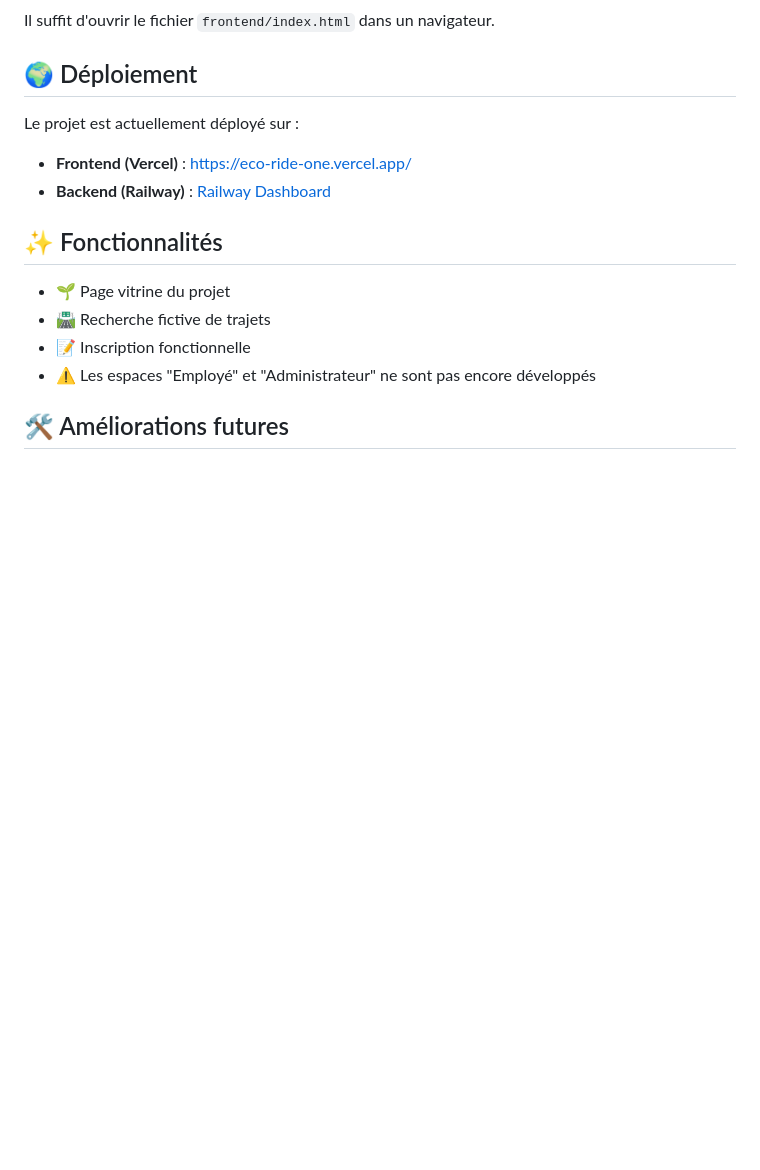
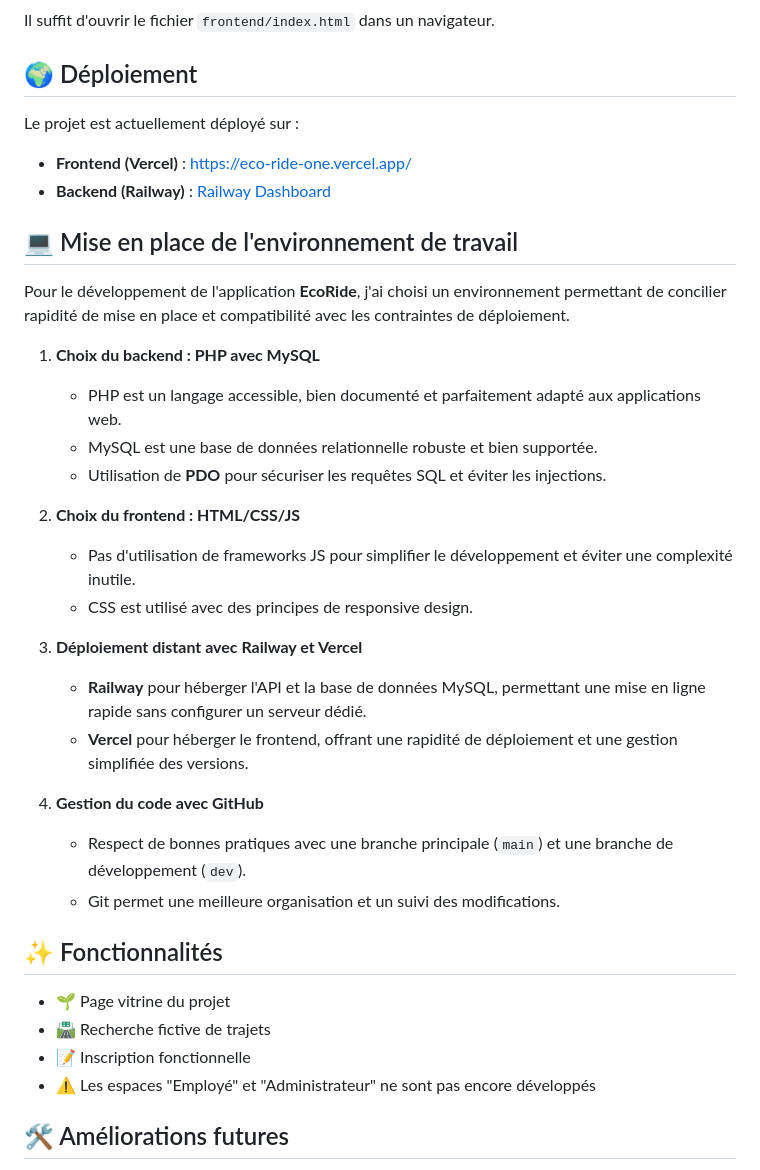
Before and after one commit to devbyKea/EcoRide, a Markdown page: README.md, the part around the change. Rendered like a GitHub page; blank space fills up the shorter version.

```diff
--- a/README.md
+++ b/README.md
@@ -85,6 +85,26 @@ Le projet est actuellement déployé sur :
 - **Frontend (Vercel)** : [https://eco-ride-one.vercel.app/](https://eco-ride-one.vercel.app/)
 - **Backend (Railway)** : [Railway Dashboard](https://railway.com/project/99f132f8-f54e-4419-89e2-6b262aeca367?environmentId=a059f975-b80c-401e-8cce-5d1a062854da)
 
+## 💻 Mise en place de l'environnement de travail
+Pour le développement de l'application **EcoRide**, j'ai choisi un environnement permettant de concilier rapidité de mise en place et compatibilité avec les contraintes de déploiement.
+
+1. **Choix du backend : PHP avec MySQL**
+   - PHP est un langage accessible, bien documenté et parfaitement adapté aux applications web.
+   - MySQL est une base de données relationnelle robuste et bien supportée.
+   - Utilisation de **PDO** pour sécuriser les requêtes SQL et éviter les injections.
+
+2. **Choix du frontend : HTML/CSS/JS**
+   - Pas d'utilisation de frameworks JS pour simplifier le développement et éviter une complexité inutile.
+   - CSS est utilisé avec des principes de responsive design.
+
+3. **Déploiement distant avec Railway et Vercel**
+   - **Railway** pour héberger l'API et la base de données MySQL, permettant une mise en ligne rapide sans configurer un serveur dédié.
+   - **Vercel** pour héberger le frontend, offrant une rapidité de déploiement et une gestion simplifiée des versions.
+
+4. **Gestion du code avec GitHub**
+   - Respect de bonnes pratiques avec une branche principale (`main`) et une branche de développement (`dev`).
+   - Git permet une meilleure organisation et un suivi des modifications.
+
 ## ✨ Fonctionnalités
 - 🌱 Page vitrine du projet
 - 🛣️ Recherche fictive de trajets
```
